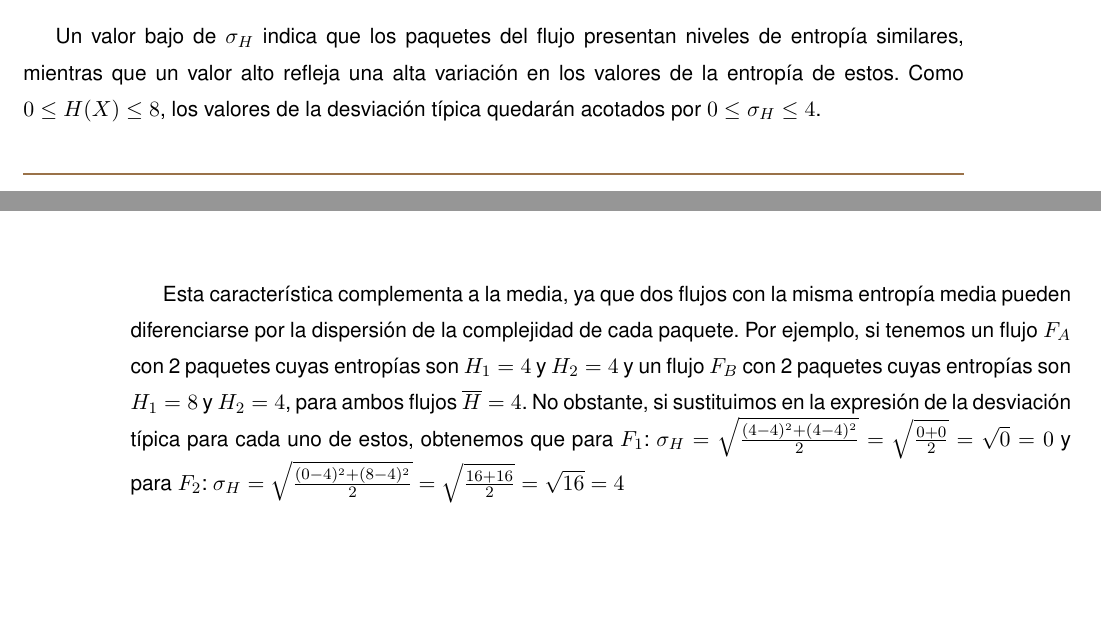
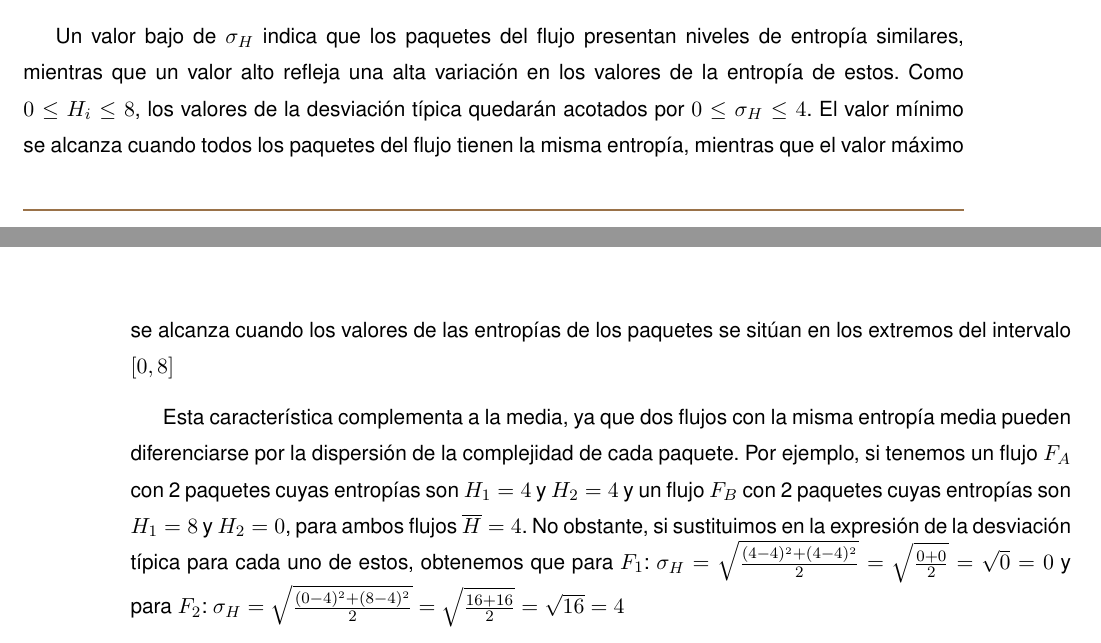
Before and after one commit to robertoML99/TFG_Documentacion, a LaTeX thesis (tfgtfmthesisuam.tex, which reads metodologia/desv_tipica.tex): two parts of pages 36 and 37 of 88, joined at a grey line, cut so that both start at the same text. Compiled offline with pdfLaTeX.

Commit message:
Desviacion tipica corregida

```diff
--- a/metodologia/desv_tipica.tex
+++ b/metodologia/desv_tipica.tex
@@ -3,6 +3,6 @@ Mientras que la media de las entropías de los paquetes del flujo representa el
 \sigma_H = \sqrt{\frac{1}{n}\sum_{i=1}^{n}\left(H_i - \overline{H}\right)^2}
 \end{equation}donde $n$ es el número de paquetes del flujo, $H_i$ es la entropía del paquete $i$ y $\overline{H}$ es la media de las entropías de los paquetes del flujo.
 
-Un valor bajo de $\sigma_H$ indica que los paquetes del flujo presentan niveles de entropía similares, mientras que un valor alto refleja una alta variación en los valores de la entropía de estos. Como $0 \leq H(X) \leq 8$, los valores de la desviación típica quedarán acotados por $0 \leq \sigma_H \leq 4$.
+Un valor bajo de $\sigma_H$ indica que los paquetes del flujo presentan niveles de entropía similares, mientras que un valor alto refleja una alta variación en los valores de la entropía de estos. Como $0 \leq H_i \leq 8$, los valores de la desviación típica quedarán acotados por $0 \leq \sigma_H \leq 4$. El valor mínimo se alcanza cuando todos los paquetes del flujo tienen la misma entropía, mientras que el valor máximo se alcanza cuando los valores de las entropías de los paquetes se sitúan en los extremos del intervalo $[0,8]$
 
-Esta característica complementa a la media, ya que dos flujos con la misma entropía media pueden diferenciarse por la dispersión de la complejidad de cada paquete. Por ejemplo, si tenemos un flujo $F_A$ con 2 paquetes cuyas entropías son $H_1 = 4$ y $H_2 = 4$ y un flujo $F_B$ con 2 paquetes cuyas entropías son $H_1 = 8$ y $H_2 = 4$, para ambos flujos $\overline{H} = 4$. No obstante, si sustituimos en la expresión de la desviación típica para cada uno de estos, obtenemos que para $F_1$: $\sigma_H = \sqrt{\frac{(4-4)^2 + (4-4)^2}{2}} = \sqrt{\frac{0+0}{2}} = \sqrt{0} = 0$ y para $F_2$: $\sigma_H = \sqrt{\frac{(0-4)^2 + (8-4)^2}{2}} = \sqrt{\frac{16+16}{2}} = \sqrt{16} = 4$
+Esta característica complementa a la media, ya que dos flujos con la misma entropía media pueden diferenciarse por la dispersión de la complejidad de cada paquete. Por ejemplo, si tenemos un flujo $F_A$ con 2 paquetes cuyas entropías son $H_1 = 4$ y $H_2 = 4$ y un flujo $F_B$ con 2 paquetes cuyas entropías son $H_1 = 8$ y $H_2 = 0$, para ambos flujos $\overline{H} = 4$. No obstante, si sustituimos en la expresión de la desviación típica para cada uno de estos, obtenemos que para $F_1$: $\sigma_H = \sqrt{\frac{(4-4)^2 + (4-4)^2}{2}} = \sqrt{\frac{0+0}{2}} = \sqrt{0} = 0$ y para $F_2$: $\sigma_H = \sqrt{\frac{(0-4)^2 + (8-4)^2}{2}} = \sqrt{\frac{16+16}{2}} = \sqrt{16} = 4$
```
Also changed, not shown: tfgtfmthesisuam.pdf, 1 other file.
